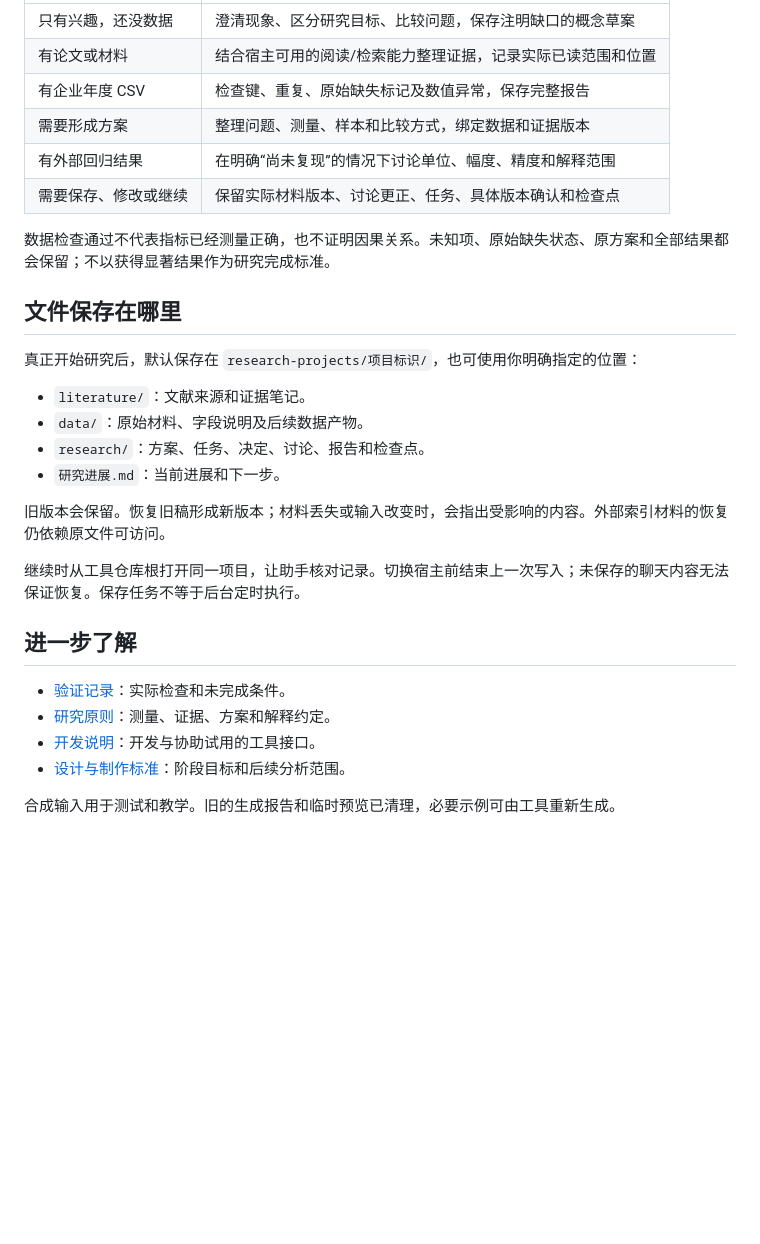
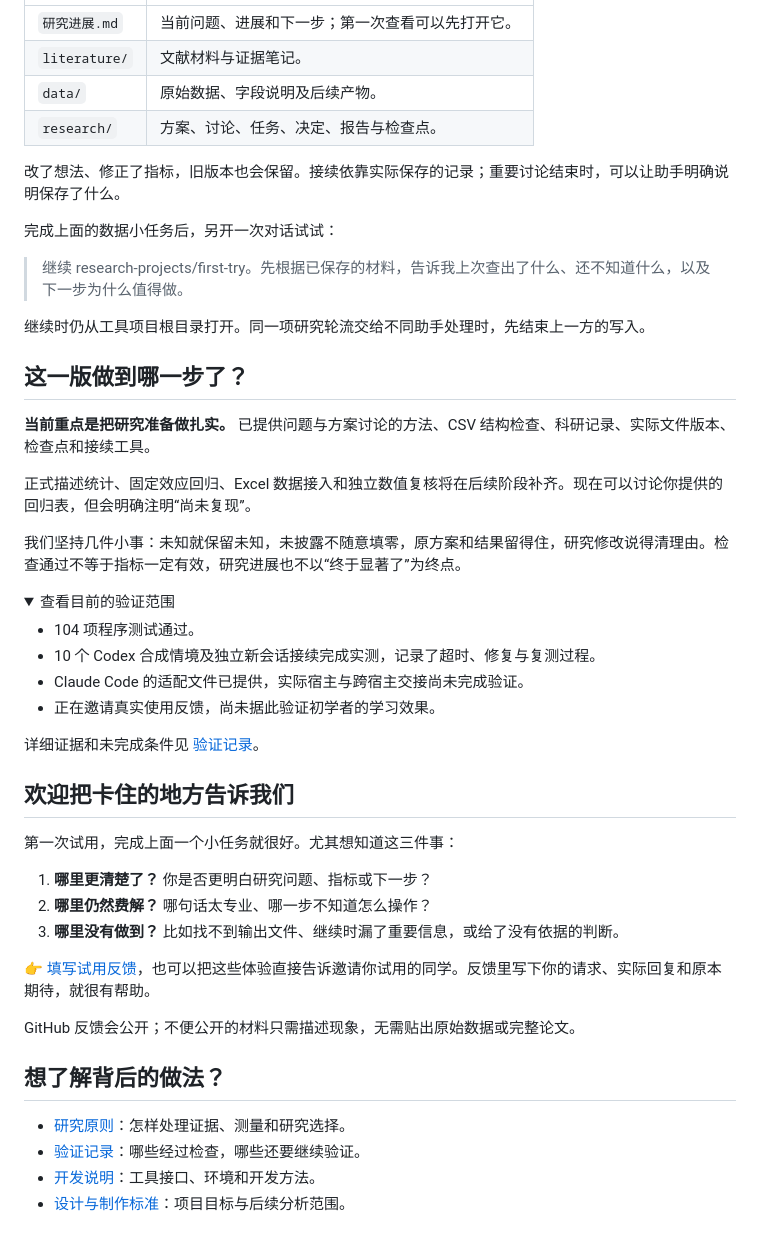
Before and after one commit to jyq0221/econbiz-research-copilot, a Markdown page: README.md, the part around one of its changes. Rendered like a GitHub page; folded sections open; blank space fills up the shorter version.

Commit message:
docs: welcome student testers with practical research examples

```diff
--- a/README.md
+++ b/README.md
@@ -29,31 +71,52 @@
 | --- | --- |
-| 只有兴趣，还没数据 | 澄清现象、区分研究目标、比较问题，保存注明缺口的概念草案 |
-| 有论文或材料 | 结合宿主可用的阅读/检索能力整理证据，记录实际已读范围和位置 |
-| 有企业年度 CSV | 检查键、重复、原始缺失标记及数值异常，保存完整报告 |
-| 需要形成方案 | 整理问题、测量、样本和比较方式，绑定数据和证据版本 |
-| 有外部回归结果 | 在明确“尚未复现”的情况下讨论单位、幅度、精度和解释范围 |
-| 需要保存、修改或继续 | 保留实际材料版本、讨论更正、任务、具体版本确认和检查点 |
+| `研究进展.md` | 当前问题、进展和下一步；第一次查看可以先打开它。 |
+| `literature/` | 文献材料与证据笔记。 |
+| `data/` | 原始数据、字段说明及后续产物。 |
+| `research/` | 方案、讨论、任务、决定、报告与检查点。 |
 
-数据检查通过不代表指标已经测量正确，也不证明因果关系。未知项、原始缺失状态、原方案和全部结果都会保留；不以获得显著结果作为研究完成标准。
+改了想法、修正了指标，旧版本也会保留。接续依靠实际保存的记录；重要讨论结束时，可以让助手明确说明保存了什么。
 
-## 文件保存在哪里
+完成上面的数据小任务后，另开一次对话试试：
 
-真正开始研究后，默认保存在 `research-projects/项目标识/`，也可使用你明确指定的位置：
+> 继续 research-projects/first-try。先根据已保存的材料，告诉我上次查出了什么、还不知道什么，以及下一步为什么值得做。
 
-- `literature/`：文献来源和证据笔记。
-- `data/`：原始材料、字段说明及后续数据产物。
-- `research/`：方案、任务、决定、讨论、报告和检查点。
-- `研究进展.md`：当前进展和下一步。
+继续时仍从工具项目根目录打开。同一项研究轮流交给不同助手处理时，先结束上一方的写入。
 
-旧版本会保留。恢复旧稿形成新版本；材料丢失或输入改变时，会指出受影响的内容。外部索引材料的恢复仍依赖原文件可访问。
+## 这一版做到哪一步了？
 
-继续时从工具仓库根打开同一项目，让助手核对记录。切换宿主前结束上一次写入；未保存的聊天内容无法保证恢复。保存任务不等于后台定时执行。
+**当前重点是把研究准备做扎实。** 已提供问题与方案讨论的方法、CSV 结构检查、科研记录、实际文件版本、检查点和接续工具。
 
-## 进一步了解
+正式描述统计、固定效应回归、Excel 数据接入和独立数值复核将在后续阶段补齐。现在可以讨论你提供的回归表，但会明确注明“尚未复现”。
 
-- [验证记录](docs/agent-entry-validation.md)：实际检查和未完成条件。
-- [研究原则](docs/research-handbook/principles.md)：测量、证据、方案和解释约定。
-- [开发说明](docs/development-guide.md)：开发与协助试用的工具接口。
-- [设计与制作标准](docs/design-and-development-standard.md)：阶段目标和后续分析范围。
+我们坚持几件小事：未知就保留未知，未披露不随意填零，原方案和结果留得住，研究修改说得清理由。检查通过不等于指标一定有效，研究进展也不以“终于显著了”为终点。
 
-合成输入用于测试和教学。旧的生成报告和临时预览已清理，必要示例可由工具重新生成。
+<details>
+<summary>查看目前的验证范围</summary>
+
+- 104 项程序测试通过。
+- 10 个 Codex 合成情境及独立新会话接续完成实测，记录了超时、修复与复测过程。
+- Claude Code 的适配文件已提供，实际宿主与跨宿主交接尚未完成验证。
+- 正在邀请真实使用反馈，尚未据此验证初学者的学习效果。
+
+详细证据和未完成条件见 [验证记录](docs/agent-entry-validation.md)。
+
+</details>
+
+## 欢迎把卡住的地方告诉我们
+
+第一次试用，完成上面一个小任务就很好。尤其想知道这三件事：
+
+1. **哪里更清楚了？** 你是否更明白研究问题、指标或下一步？
+2. **哪里仍然费解？** 哪句话太专业、哪一步不知道怎么操作？
+3. **哪里没有做到？** 比如找不到输出文件、继续时漏了重要信息，或给了没有依据的判断。
+
+👉 [填写试用反馈](https://github.com/jyq0221/econbiz-research-copilot/issues/new?template=trial-feedback.md)，也可以把这些体验直接告诉邀请你试用的同学。反馈里写下你的请求、实际回复和原本期待，就很有帮助。
+
+GitHub 反馈会公开；不便公开的材料只需描述现象，无需贴出原始数据或完整论文。
+
+## 想了解背后的做法？
+
+- [研究原则](docs/research-handbook/principles.md)：怎样处理证据、测量和研究选择。
+- [验证记录](docs/agent-entry-validation.md)：哪些经过检查，哪些还要继续验证。
+- [开发说明](docs/development-guide.md)：工具接口、环境和开发方法。
+- [设计与制作标准](docs/design-and-development-standard.md)：项目目标与后续分析范围。
```
Also changed, not shown: other parts of README.md (+59 -17 lines), .github/ISSUE_TEMPLATE/trial-feedback.md (added, +36 -0 lines), docs/agent-entry-validation.md (+1 -1 lines).
